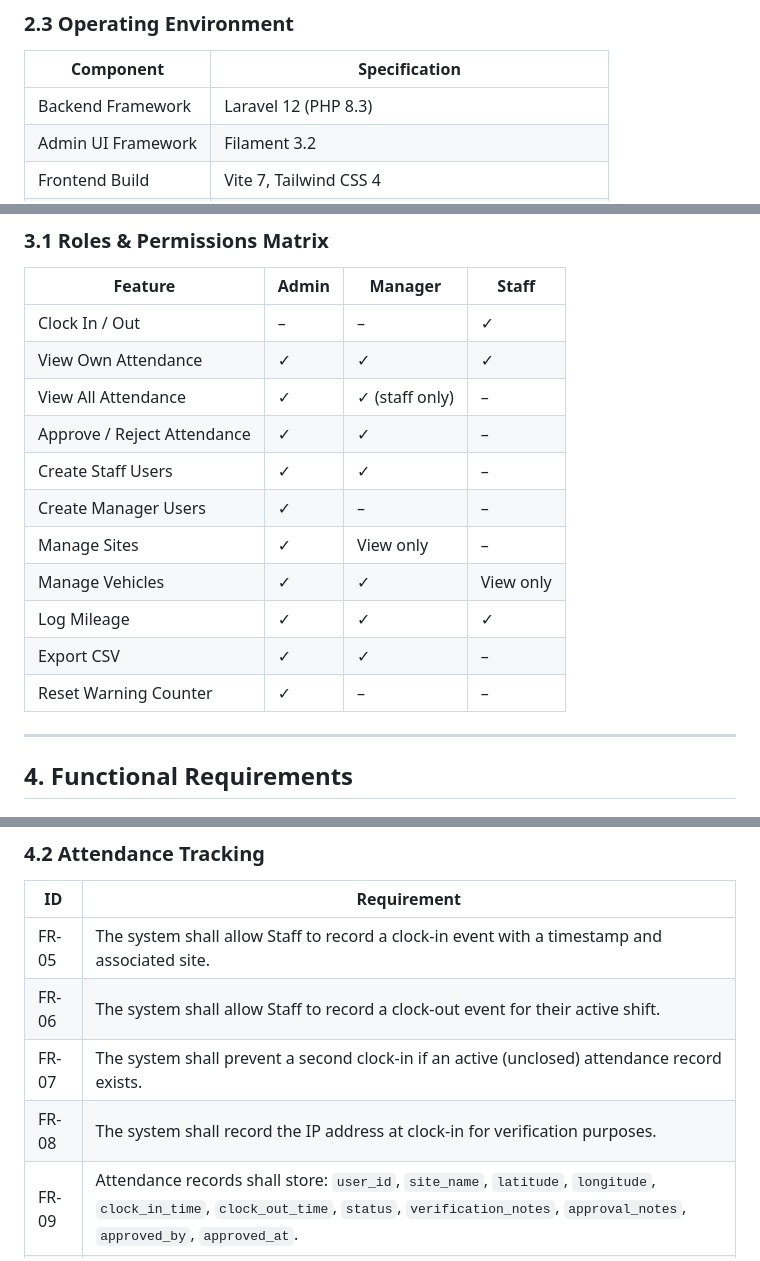
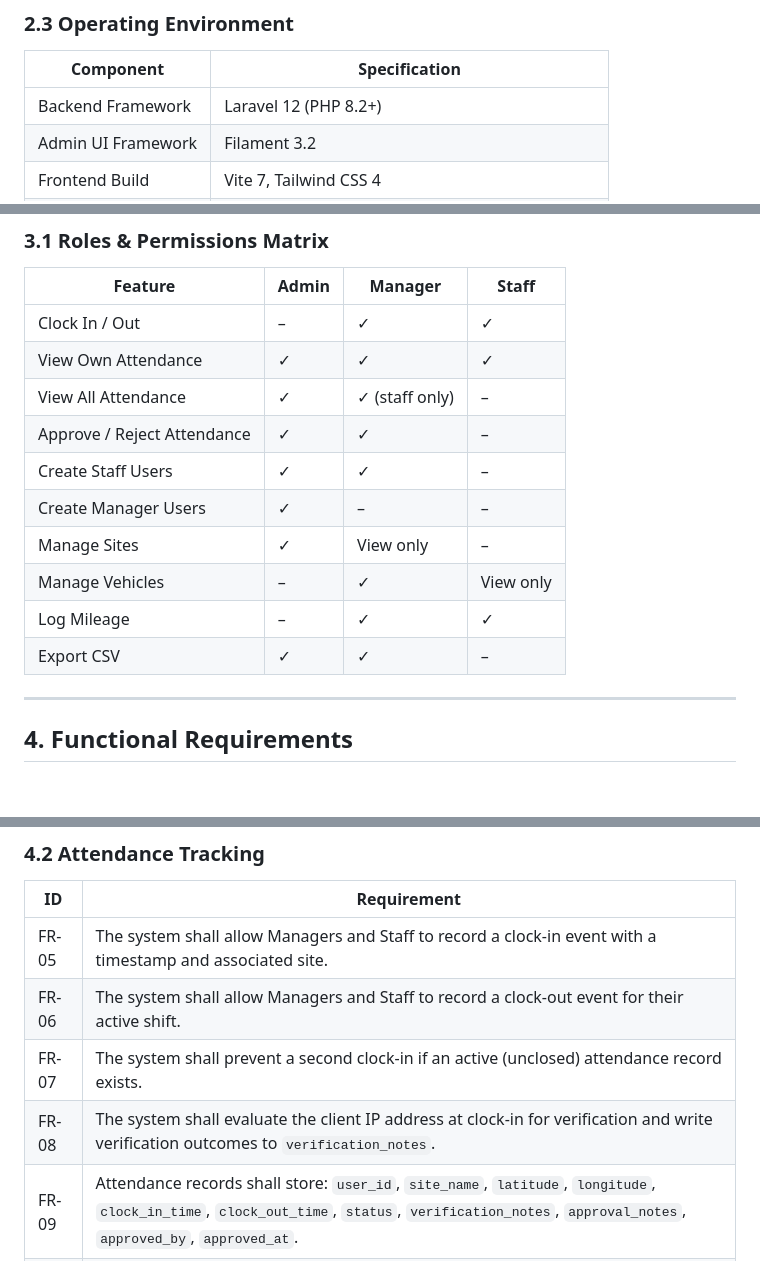
Before and after one commit to Irfan2807/attendance-app, a Markdown page: docs/SRS.md, 3 parts joined by grey strips. Drawn GitHub-style; blank space fills up the shorter version.

```diff
--- a/docs/SRS.md
+++ b/docs/SRS.md
@@ -73,7 +73,7 @@ Tap and Track is a standalone web application accessed via a browser. It does no
 
 | Component | Specification |
 |---|---|
-| Backend Framework | Laravel 12 (PHP 8.3) |
+| Backend Framework | Laravel 12 (PHP 8.2+) |
 | Admin UI Framework | Filament 3.2 |
 | Frontend Build | Vite 7, Tailwind CSS 4 |
 | Database | SQLite (default) |
@@ -107,17 +107,16 @@ Tap and Track is a standalone web application accessed via a browser. It does no
 
 | Feature | Admin | Manager | Staff |
 |---|---|---|---|
-| Clock In / Out | – | – | ✓ |
+| Clock In / Out | – | ✓ | ✓ |
 | View Own Attendance | ✓ | ✓ | ✓ |
 | View All Attendance | ✓ | ✓ (staff only) | – |
 | Approve / Reject Attendance | ✓ | ✓ | – |
 | Create Staff Users | ✓ | ✓ | – |
 | Create Manager Users | ✓ | – | – |
 | Manage Sites | ✓ | View only | – |
-| Manage Vehicles | ✓ | ✓ | View only |
-| Log Mileage | ✓ | ✓ | ✓ |
+| Manage Vehicles | – | ✓ | View only |
+| Log Mileage | – | ✓ | ✓ |
 | Export CSV | ✓ | ✓ | – |
-| Reset Warning Counter | ✓ | – | – |
 
 ---
 
@@ -136,10 +135,10 @@ Tap and Track is a standalone web application accessed via a browser. It does no
 
 | ID | Requirement |
 |---|---|
-| FR-05 | The system shall allow Staff to record a clock-in event with a timestamp and associated site. |
-| FR-06 | The system shall allow Staff to record a clock-out event for their active shift. |
+| FR-05 | The system shall allow Managers and Staff to record a clock-in event with a timestamp and associated site. |
+| FR-06 | The system shall allow Managers and Staff to record a clock-out event for their active shift. |
 | FR-07 | The system shall prevent a second clock-in if an active (unclosed) attendance record exists. |
-| FR-08 | The system shall record the IP address at clock-in for verification purposes. |
+| FR-08 | The system shall evaluate the client IP address at clock-in for verification and write verification outcomes to `verification_notes`. |
 | FR-09 | Attendance records shall store: `user_id`, `site_name`, `latitude`, `longitude`, `clock_in_time`, `clock_out_time`, `status`, `verification_notes`, `approval_notes`, `approved_by`, `approved_at`. |
 | FR-10 | The system shall support the following attendance statuses: `pending`, `approved`, `rejected`, `temporary`, `completed`. |
 
```
Also changed, not shown: other parts of docs/SRS.md (+6 -6 lines), docs/PROJECT_REPORT_SUMMARY.md (+7 -7 lines), docs/User_Guide.md (+12 -12 lines).
